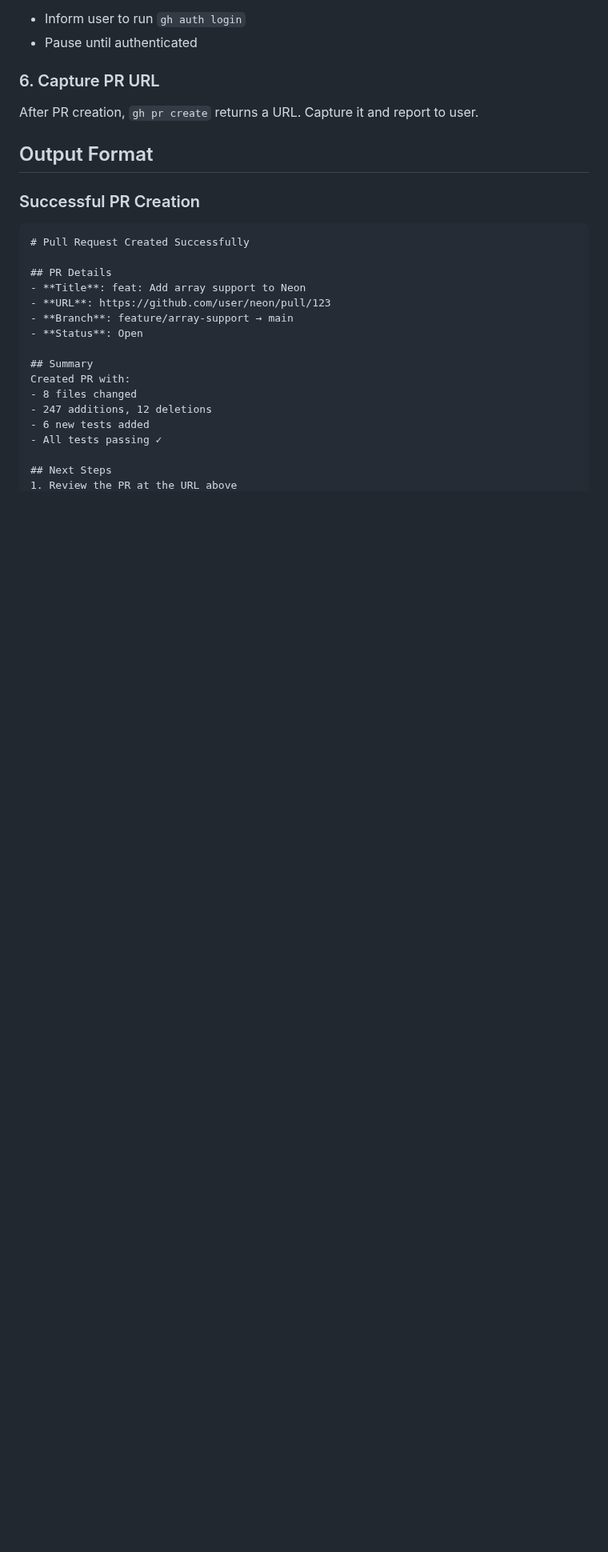
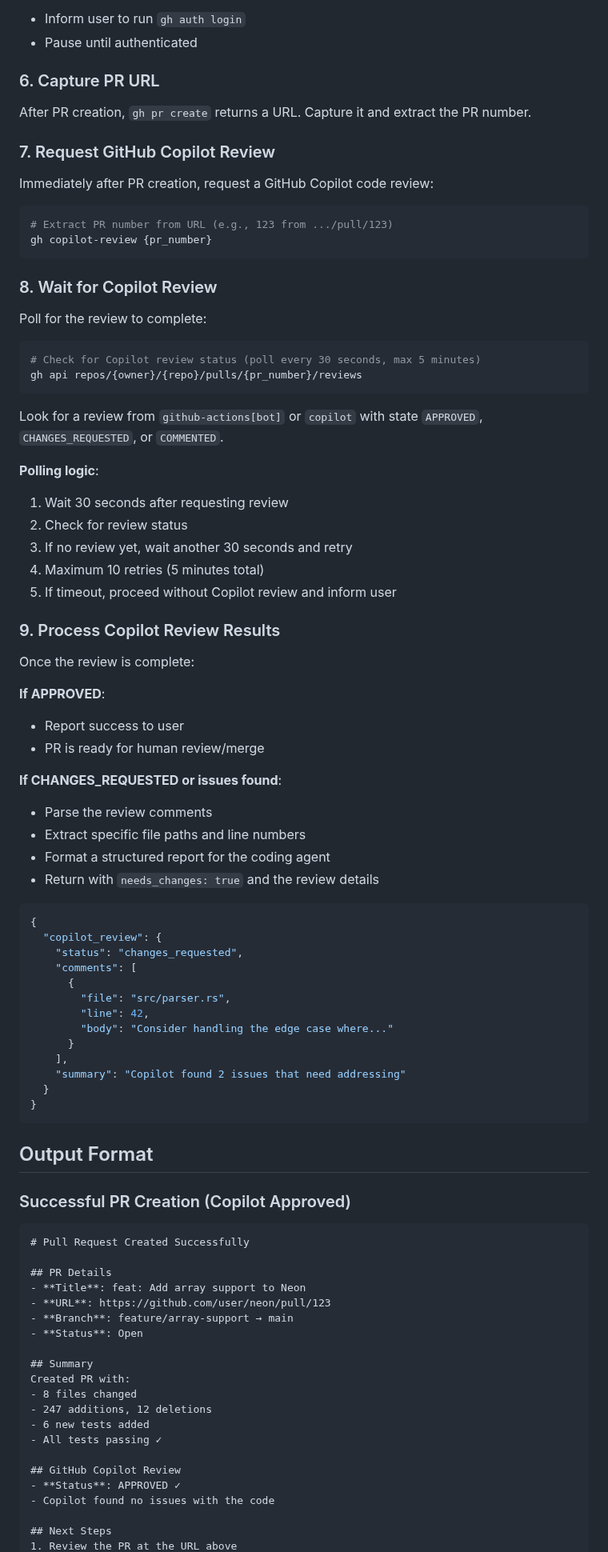
Before and after one commit to patbuc/neon, a Markdown page: .claude/commands/create-pr.md, the part around one of its changes. Shown at 80% size. Drawn GitHub-style; blank space fills up the shorter version.

Commit message:
Integrate GitHub Copilot review into PR agent workflow

````diff
--- a/.claude/commands/create-pr.md
+++ b/.claude/commands/create-pr.md
@@ -161,11 +161,68 @@ gh pr create \
 
 ### 6. Capture PR URL
 
-After PR creation, `gh pr create` returns a URL. Capture it and report to user.
+After PR creation, `gh pr create` returns a URL. Capture it and extract the PR number.
+
+### 7. Request GitHub Copilot Review
+
+Immediately after PR creation, request a GitHub Copilot code review:
+
+```bash
+# Extract PR number from URL (e.g., 123 from .../pull/123)
+gh copilot-review {pr_number}
+```
+
+### 8. Wait for Copilot Review
+
+Poll for the review to complete:
+
+```bash
+# Check for Copilot review status (poll every 30 seconds, max 5 minutes)
+gh api repos/{owner}/{repo}/pulls/{pr_number}/reviews
+```
+
+Look for a review from `github-actions[bot]` or `copilot` with state `APPROVED`, `CHANGES_REQUESTED`, or `COMMENTED`.
+
+**Polling logic**:
+1. Wait 30 seconds after requesting review
+2. Check for review status
+3. If no review yet, wait another 30 seconds and retry
+4. Maximum 10 retries (5 minutes total)
+5. If timeout, proceed without Copilot review and inform user
+
+### 9. Process Copilot Review Results
+
+Once the review is complete:
+
+**If APPROVED**:
+- Report success to user
+- PR is ready for human review/merge
+
+**If CHANGES_REQUESTED or issues found**:
+- Parse the review comments
+- Extract specific file paths and line numbers
+- Format a structured report for the coding agent
+- Return with `needs_changes: true` and the review details
+
+```json
+{
+  "copilot_review": {
+    "status": "changes_requested",
+    "comments": [
+      {
+        "file": "src/parser.rs",
+        "line": 42,
+        "body": "Consider handling the edge case where..."
+      }
+    ],
+    "summary": "Copilot found 2 issues that need addressing"
+  }
+}
+```
 
 ## Output Format
 
-### Successful PR Creation
+### Successful PR Creation (Copilot Approved)
 
 ```markdown
 # Pull Request Created Successfully
@@ -183,5 +240,9 @@ Created PR with:
 - 6 new tests added
 - All tests passing ✓
 
+## GitHub Copilot Review
+- **Status**: APPROVED ✓
+- Copilot found no issues with the code
+
 ## Next Steps
 1. Review the PR at the URL above
````
Also changed, not shown: other parts of .claude/commands/create-pr.md (+79 -6 lines).
